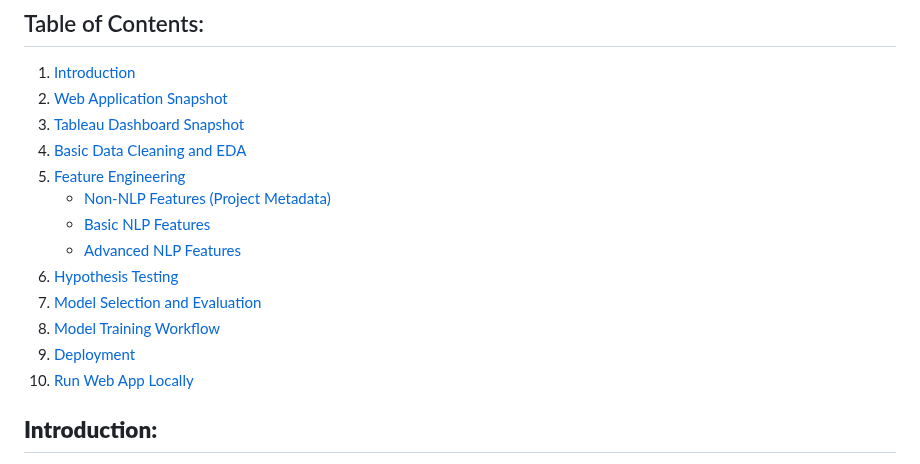
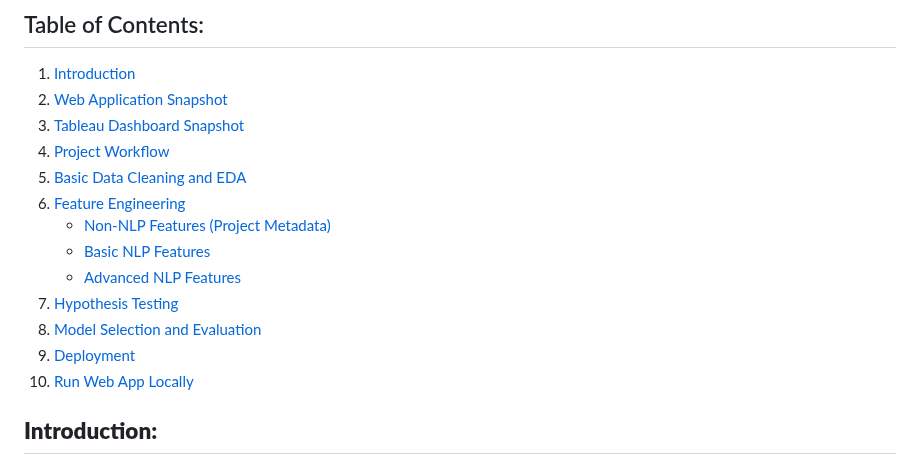
Before and after one commit to iraban-dutta/donor-choose-application-screening, a Markdown page: README.md, the part around one of its changes. Drawn GitHub-style.

```diff
--- a/README.md
+++ b/README.md
@@ -12,16 +12,17 @@
 1. [Introduction](#introduction)
 2. [Web Application Snapshot](#web-application-snapshot)
 3. [Tableau Dashboard Snapshot](#tableau-dashboard-snapshot)
-4. [Basic Data Cleaning and EDA](#basic-data-cleaning-and-eda)
-5. [Feature Engineering](#feature-engineering)
+4. [Project Workflow](#project-workflow)
+5. [Basic Data Cleaning and EDA](#basic-data-cleaning-and-eda)
+6. [Feature Engineering](#feature-engineering)
    - [Non-NLP Features (Project Metadata)](#non-nlp-features-project-metadata)
    - [Basic NLP Features](#basic-nlp-features)
    - [Advanced NLP Features](#advanced-nlp-features-word2vec)
-6. [Hypothesis Testing](#hypothesis-testing)
-7. [Model Selection and Evaluation](#model-selection-and-evaluation)
-8. [Model Training Workflow](#model-training-workflow)
+7. [Hypothesis Testing](#hypothesis-testing)
+8. [Model Selection and Evaluation](#model-selection-and-evaluation)
 9. [Deployment](#deployment)
 10. [Run Web App Locally](#run-web-app-locally)
+
 
 
 <!-- ------------------------------------------------------------------------------------------------ -->
```
Also changed, not shown: other parts of README.md (+3 -6 lines).
